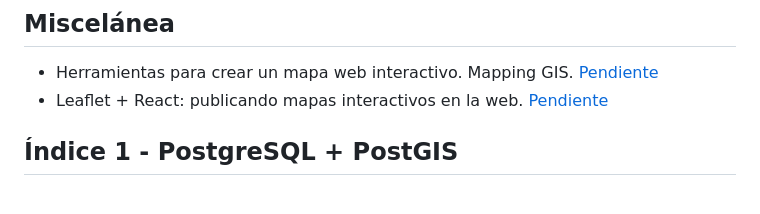
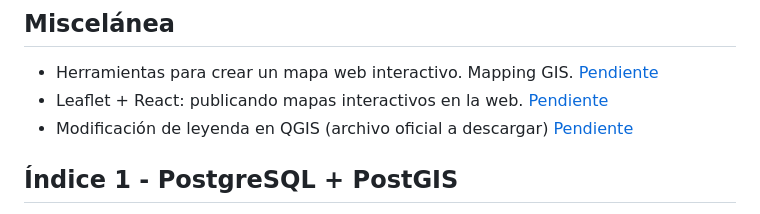
Before and after one commit to agstnrdz/agstnrdz.github.io, a Markdown page: agenda.md, the part around the change. GitHub-like rendering.

```diff
--- a/agenda.md
+++ b/agenda.md
@@ -39,6 +39,7 @@ Plataforma de aprendizaje vía [videos](https://www.youtube.com/@MattForrest/vid
 ## Miscelánea
 * Herramientas para crear un mapa web interactivo. Mapping GIS. [Pendiente](https://mappinggis.com/2024/05/herramientas-crear-mapa-web-interactivo/)
 * Leaflet + React: publicando mapas interactivos en la web. [Pendiente](https://mappinggis.com/2024/01/leaflet-react-publicar-mapas-interactivos-en-la-web/)
+* Modificación de leyenda en QGIS (archivo oficial a descargar) [Pendiente](https://github.com/geografope/personalizacion-de-leyenda-en-qgis)
 
 ## Índice 1 - PostgreSQL + PostGIS
 Consultas y visualización de tablas con datos espaciales. Carga de archivos shape mediante SHP2PGSQL (PostGIS Shapefile Import/Export Manager), conexión a la base de datos e importación de archivos en directorio. Carga de archivos usando Data Base Manager de QGIS. Funciones, creación de índices espaciales para cada tabla. Consultas de área y relaciones espaciales (ST_Transform, ST_Area, ST_Contains, ST_Intersects, ST_Union). Consulta final para obtener los radios censales con datos de población que cumplen con los condicionantes de no intersectar con el buffer de 500 m de centros de salud y tener entre 0,5 y 1 km2 de área:
```
